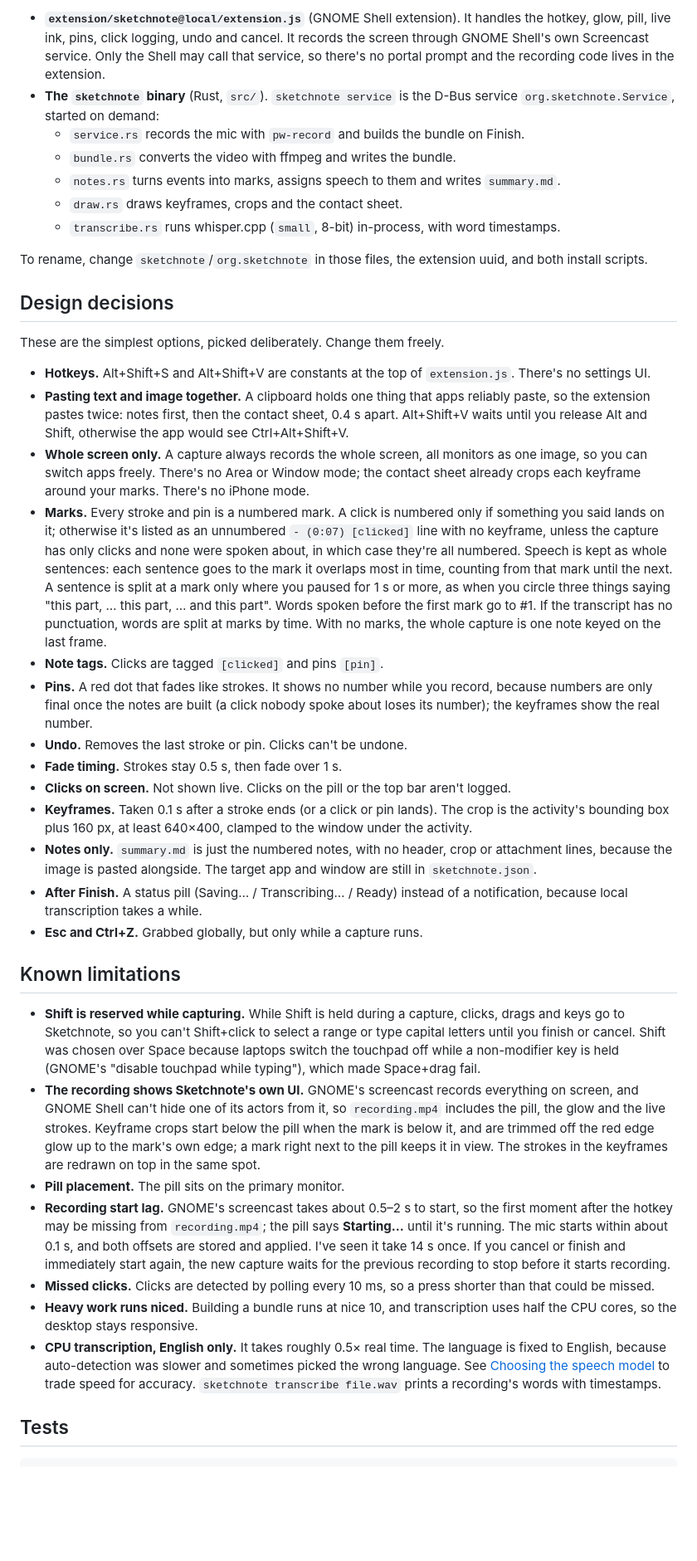
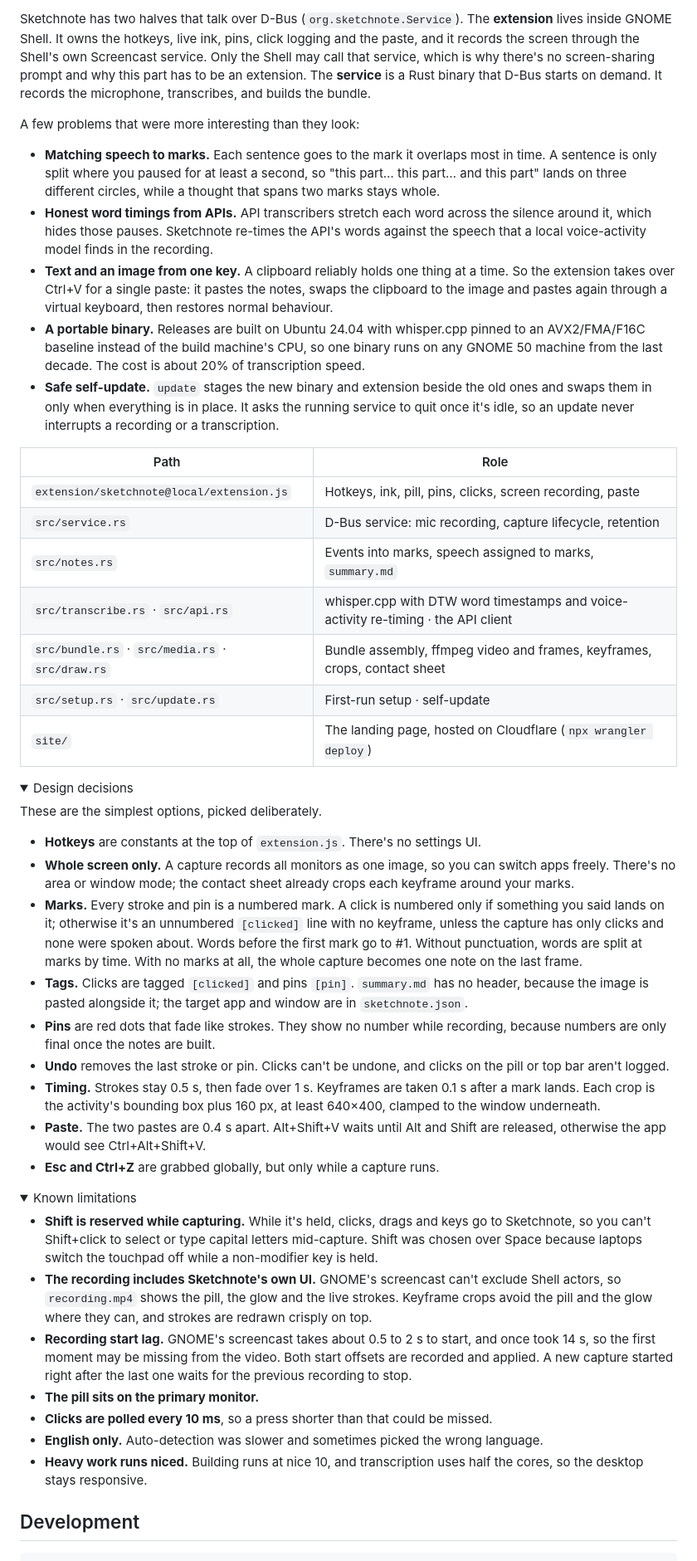
Before and after one commit to BilalIrfanContact/sketchnote, a Markdown page: README.md, the part around one of its changes. Shown at 83% size. Rendered like a GitHub page; folded sections open; blank space fills up the shorter version.

Commit message:
docs: rewrite the README to read like a product, with the details folded away
Co-Authored-By: Claude Opus 5.5 <noreply@anthropic.com>

````diff
--- a/README.md
+++ b/README.md
@@ -117,42 +157,54 @@ Captures are kept for **one day**. The service deletes any capture folder that h
 
-- **`extension/sketchnote@local/extension.js`** (GNOME Shell extension). It handles the hotkey, glow, pill, live ink, pins, click logging, undo and cancel. It records the screen through GNOME Shell's own Screencast service. Only the Shell may call that service, so there's no portal prompt and the recording code lives in the extension.
-- **The `sketchnote` binary** (Rust, `src/`). `sketchnote service` is the D-Bus service `org.sketchnote.Service`, started on demand:
-  - `service.rs` records the mic with `pw-record` and builds the bundle on Finish.
-  - `bundle.rs` converts the video with ffmpeg and writes the bundle.
-  - `notes.rs` turns events into marks, assigns speech to them and writes `summary.md`.
-  - `draw.rs` draws keyframes, crops and the contact sheet.
-  - `transcribe.rs` runs whisper.cpp (`small`, 8-bit) in-process, with word timestamps.
+Sketchnote has two halves that talk over D-Bus (`org.sketchnote.Service`). The **extension** lives inside GNOME Shell. It owns the hotkeys, live ink, pins, click logging and the paste, and it records the screen through the Shell's own Screencast service. Only the Shell may call that service, which is why there's no screen-sharing prompt and why this part has to be an extension. The **service** is a Rust binary that D-Bus starts on demand. It records the microphone, transcribes, and builds the bundle.
 
-To rename, change `sketchnote`/`org.sketchnote` in those files, the extension uuid, and both install scripts.
+A few problems that were more interesting than they look:
 
-## Design decisions
+- **Matching speech to marks.** Each sentence goes to the mark it overlaps most in time. A sentence is only split where you paused for at least a second, so "this part… this part… and this part" lands on three different circles, while a thought that spans two marks stays whole.
+- **Honest word timings from APIs.** API transcribers stretch each word across the silence around it, which hides those pauses. Sketchnote re-times the API's words against the speech that a local voice-activity model finds in the recording.
+- **Text and an image from one key.** A clipboard reliably holds one thing at a time. So the extension takes over Ctrl+V for a single paste: it pastes the notes, swaps the clipboard to the image and pastes again through a virtual keyboard, then restores normal behaviour.
+- **A portable binary.** Releases are built on Ubuntu 24.04 with whisper.cpp pinned to an AVX2/FMA/F16C baseline instead of the build machine's CPU, so one binary runs on any GNOME 50 machine from the last decade. The cost is about 20% of transcription speed.
+- **Safe self-update.** `update` stages the new binary and extension beside the old ones and swaps them in only when everything is in place. It asks the running service to quit once it's idle, so an update never interrupts a recording or a transcription.
 
-These are the simplest options, picked deliberately. Change them freely.
+| Path | Role |
+|---|---|
+| `extension/sketchnote@local/extension.js` | Hotkeys, ink, pill, pins, clicks, screen recording, paste |
+| `src/service.rs` | D-Bus service: mic recording, capture lifecycle, retention |
+| `src/notes.rs` | Events into marks, speech assigned to marks, `summary.md` |
+| `src/transcribe.rs` · `src/api.rs` | whisper.cpp with DTW word timestamps and voice-activity re-timing · the API client |
+| `src/bundle.rs` · `src/media.rs` · `src/draw.rs` | Bundle assembly, ffmpeg video and frames, keyframes, crops, contact sheet |
+| `src/setup.rs` · `src/update.rs` | First-run setup · self-update |
+| `site/` | The landing page, hosted on Cloudflare (`npx wrangler deploy`) |
 
-- **Hotkeys.** Alt+Shift+S and Alt+Shift+V are constants at the top of `extension.js`. There's no settings UI.
-- **Pasting text and image together.** A clipboard holds one thing that apps reliably paste, so the extension pastes twice: notes first, then the contact sheet, 0.4 s apart. Alt+Shift+V waits until you release Alt and Shift, otherwise the app would see Ctrl+Alt+Shift+V.
-- **Whole screen only.** A capture always records the whole screen, all monitors as one image, so you can switch apps freely. There's no Area or Window mode; the contact sheet already crops each keyframe around your marks. There's no iPhone mode.
-- **Marks.** Every stroke and pin is a numbered mark. A click is numbered only if something you said lands on it; otherwise it's listed as an unnumbered `- (0:07) [clicked]` line with no keyframe, unless the capture has only clicks and none were spoken about, in which case they're all numbered. Speech is kept as whole sentences: each sentence goes to the mark it overlaps most in time, counting from that mark until the next. A sentence is split at a mark only where you paused for 1 s or more, as when you circle three things saying "this part, … this part, … and this part". Words spoken before the first mark go to #1. If the transcript has no punctuation, words are split at marks by time. With no marks, the whole capture is one note keyed on the last frame.
-- **Note tags.** Clicks are tagged `[clicked]` and pins `[pin]`.
-- **Pins.** A red dot that fades like strokes. It shows no number while you record, because numbers are only final once the notes are built (a click nobody spoke about loses its number); the keyframes show the real number.
-- **Undo.** Removes the last stroke or pin. Clicks can't be undone.
-- **Fade timing.** Strokes stay 0.5 s, then fade over 1 s.
-- **Clicks on screen.** Not shown live. Clicks on the pill or the top bar aren't logged.
-- **Keyframes.** Taken 0.1 s after a stroke ends (or a click or pin lands). The crop is the activity's bounding box plus 160 px, at least 640×400, clamped to the window under the activity.
-- **Notes only.** `summary.md` is just the numbered notes, with no header, crop or attachment lines, because the image is pasted alongside. The target app and window are still in `sketchnote.json`.
-- **After Finish.** A status pill (Saving… / Transcribing… / Ready) instead of a notification, because local transcription takes a while.
-- **Esc and Ctrl+Z.** Grabbed globally, but only while a capture runs.
+<details>
+<summary>Design decisions</summary>
 
-## Known limitations
+These are the simplest options, picked deliberately.
 
-- **Shift is reserved while capturing.** While Shift is held during a capture, clicks, drags and keys go to Sketchnote, so you can't Shift+click to select a range or type capital letters until you finish or cancel. Shift was chosen over Space because laptops switch the touchpad off while a non-modifier key is held (GNOME's "disable touchpad while typing"), which made Space+drag fail.
-- **The recording shows Sketchnote's own UI.** GNOME's screencast records everything on screen, and GNOME Shell can't hide one of its actors from it, so `recording.mp4` includes the pill, the glow and the live strokes. Keyframe crops start below the pill when the mark is below it, and are trimmed off the red edge glow up to the mark's own edge; a mark right next to the pill keeps it in view. The strokes in the keyframes are redrawn on top in the same spot.
-- **Pill placement.** The pill sits on the primary monitor.
-- **Recording start lag.** GNOME's screencast takes about 0.5–2 s to start, so the first moment after the hotkey may be missing from `recording.mp4`; the pill says **Starting…** until it's running. The mic starts within about 0.1 s, and both offsets are stored and applied. I've seen it take 14 s once. If you cancel or finish and immediately start again, the new capture waits for the previous recording to stop before it starts recording.
-- **Missed clicks.** Clicks are detected by polling every 10 ms, so a press shorter than that could be missed.
-- **Heavy work runs niced.** Building a bundle runs at nice 10, and transcription uses half the CPU cores, so the desktop stays responsive.
-- **CPU transcription, English only.** It takes roughly 0.5× real time. The language is fixed to English, because auto-detection was slower and sometimes picked the wrong language. See [Choosing the speech model](#choosing-the-speech-model) to trade speed for accuracy. `sketchnote transcribe file.wav` prints a recording's words with timestamps.
+- **Hotkeys** are constants at the top of `extension.js`. There's no settings UI.
+- **Whole screen only.** A capture records all monitors as one image, so you can switch apps freely. There's no area or window mode; the contact sheet already crops each keyframe around your marks.
+- **Marks.** Every stroke and pin is a numbered mark. A click is numbered only if something you said lands on it; otherwise it's an unnumbered `[clicked]` line with no keyframe, unless the capture has only clicks and none were spoken about. Words before the first mark go to #1. Without punctuation, words are split at marks by time. With no marks at all, the whole capture becomes one note on the last frame.
+- **Tags.** Clicks are tagged `[clicked]` and pins `[pin]`. `summary.md` has no header, because the image is pasted alongside it; the target app and window are in `sketchnote.json`.
+- **Pins** are red dots that fade like strokes. They show no number while recording, because numbers are only final once the notes are built.
+- **Undo** removes the last stroke or pin. Clicks can't be undone, and clicks on the pill or top bar aren't logged.
+- **Timing.** Strokes stay 0.5 s, then fade over 1 s. Keyframes are taken 0.1 s after a mark lands. Each crop is the activity's bounding box plus 160 px, at least 640×400, clamped to the window underneath.
+- **Paste.** The two pastes are 0.4 s apart. Alt+Shift+V waits until Alt and Shift are released, otherwise the app would see Ctrl+Alt+Shift+V.
+- **Esc and Ctrl+Z** are grabbed globally, but only while a capture runs.
 
-## Tests
+</details>
+
+<details>
+<summary>Known limitations</summary>
+
+- **Shift is reserved while capturing.** While it's held, clicks, drags and keys go to Sketchnote, so you can't Shift+click to select or type capital letters mid-capture. Shift was chosen over Space because laptops switch the touchpad off while a non-modifier key is held.
+- **The recording includes Sketchnote's own UI.** GNOME's screencast can't exclude Shell actors, so `recording.mp4` shows the pill, the glow and the live strokes. Keyframe crops avoid the pill and the glow where they can, and strokes are redrawn crisply on top.
+- **Recording start lag.** GNOME's screencast takes about 0.5 to 2 s to start, and once took 14 s, so the first moment may be missing from the video. Both start offsets are recorded and applied. A new capture started right after the last one waits for the previous recording to stop.
+- **The pill sits on the primary monitor.**
+- **Clicks are polled every 10 ms**, so a press shorter than that could be missed.
+- **English only.** Auto-detection was slower and sometimes picked the wrong language.
+- **Heavy work runs niced.** Building runs at nice 10, and transcription uses half the cores, so the desktop stays responsive.
+
+</details>
+
+## Development
 
 ```sh
````
Also changed, not shown: other parts of README.md (+123 -79 lines).
